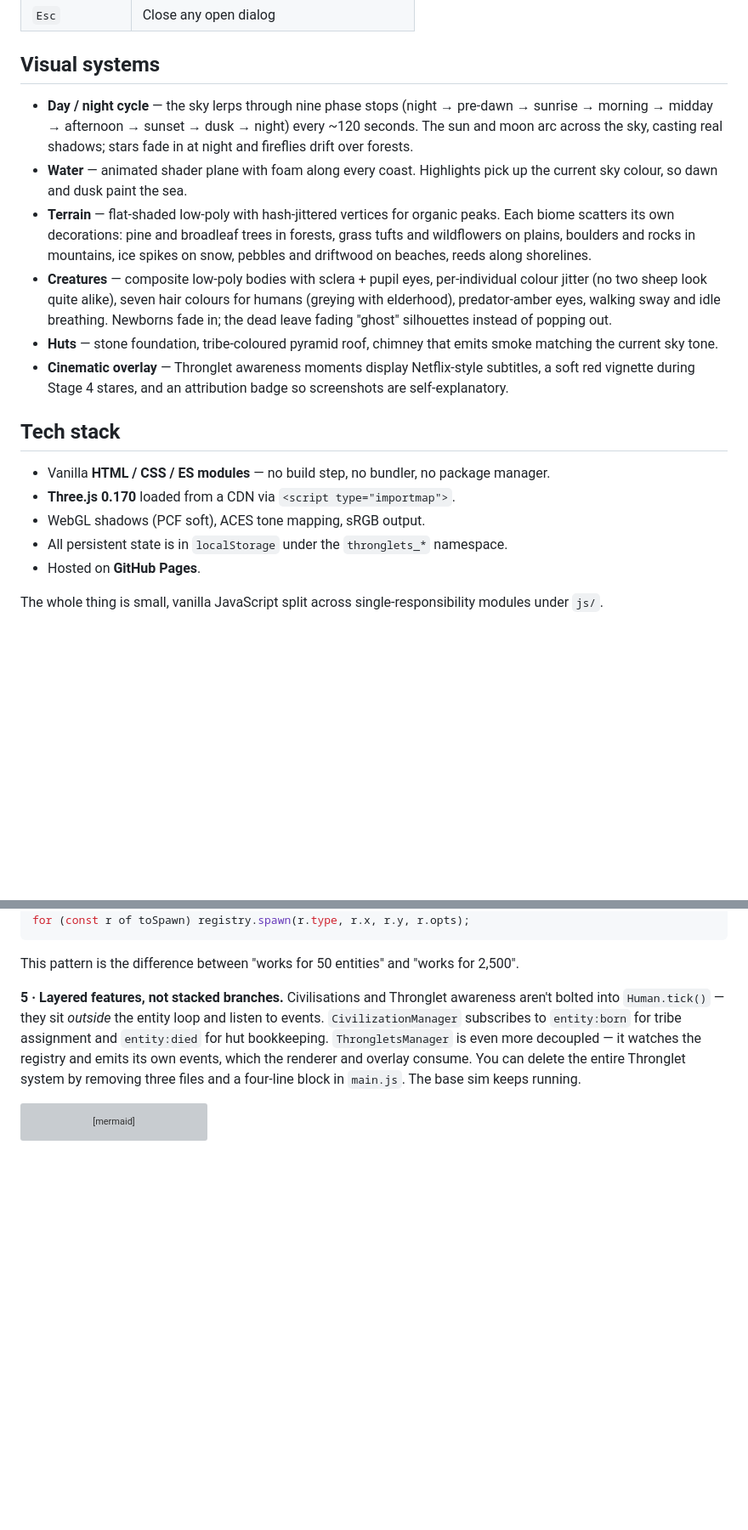
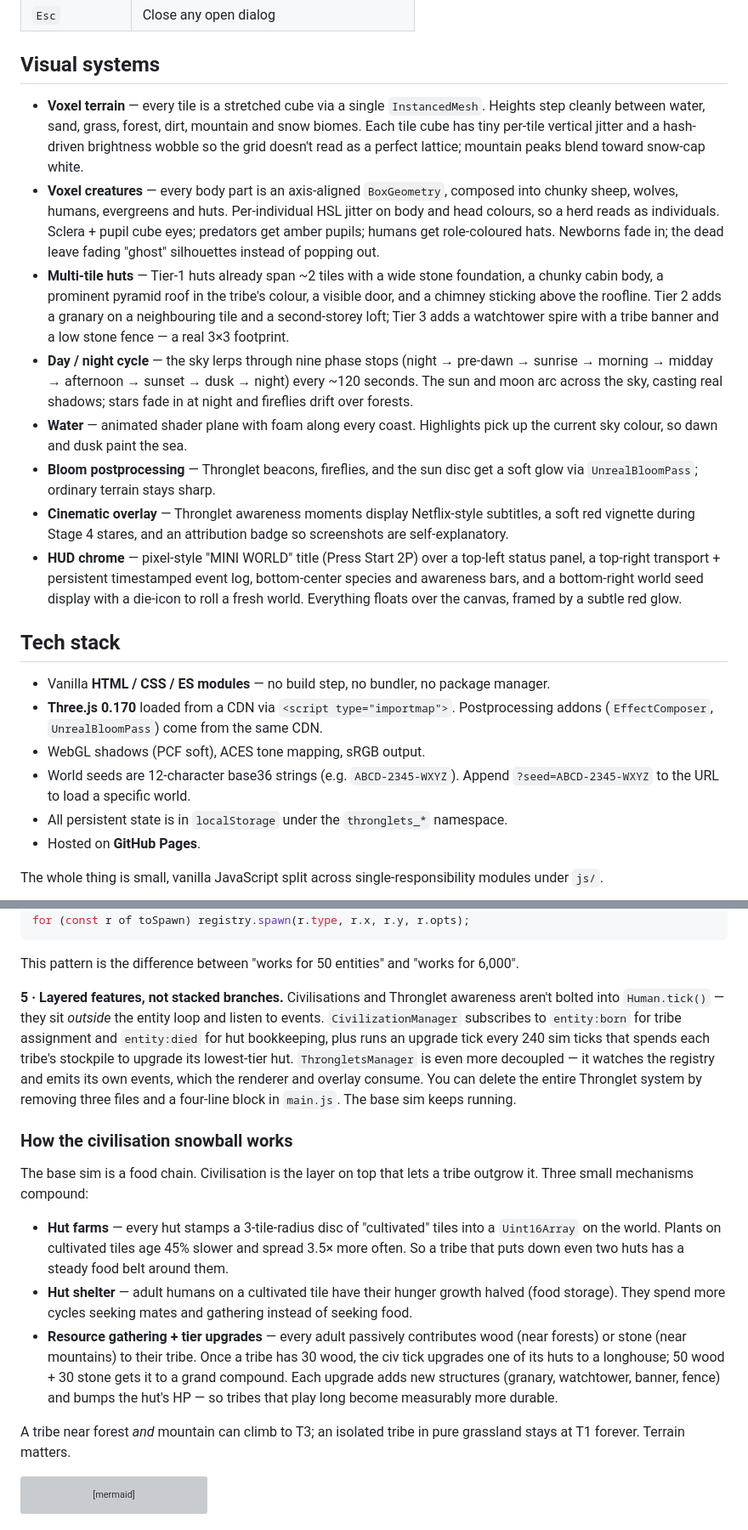
Before and after one commit to jmbt25/jmbt25.github.io, a Markdown page: README.md, 2 parts joined by grey strips. Shown at 85% size. Drawn GitHub-style; blank space fills up the shorter version; grey boxes are pictures that could not be loaded.

Commit message:
Update README to cover the civ snowball, roles, voxel rewrite, hut tiers
The README was describing a much earlier version of the sim. Refresh to
match what the live site now does.

- Living systems table: humans now have visible roles (woodcutter /
  quarrier / farmer / hunter / builder, shown by hat colour); plants
  near huts treat themselves as cultivated; a new "Huts" row covers the
  3-tier upgrade path with their footprints; tribes track wood/stone.
- Visual systems: rewrite away from "low-poly with hash-jittered
  vertices" to the actual current voxel rendering — stretched-cube
  terrain via InstancedMesh, axis-aligned-box body parts, multi-tile
  Tier-1 huts with proper foundations and chunky pyramid roofs, bloom
  postprocessing on beacons/fireflies/sun, the new HUD chrome (pixel
  title, corner status panels, persistent event log, bottom resource
  bars, world seed display, red-glow vignette frame).
- Tech stack: world seeds (?seed=… URL), postprocessing addons.
- "How it's built" gains a "civilisation snowball" subsection
  explaining the hut farms / hut shelter / resource gathering loop.
- "What I'd do differently": flag job-driven movement and
  resource-pressure war as the next layers, since they're the real
  outstanding gaps and the README should be honest about them.
- Bumped the entity capacity reference from 2,500 to 6,000.

Co-Authored-By: Claude Opus 4.7 (1M context) <noreply@anthropic.com>

````diff
--- a/README.md
+++ b/README.md
@@ -89,18 +92,21 @@ window.__thronglets.reset()          // wipe persistence and start fresh
 
 ## Visual systems
 
+- **Voxel terrain** — every tile is a stretched cube via a single `InstancedMesh`. Heights step cleanly between water, sand, grass, forest, dirt, mountain and snow biomes. Each tile cube has tiny per-tile vertical jitter and a hash-driven brightness wobble so the grid doesn't read as a perfect lattice; mountain peaks blend toward snow-cap white.
+- **Voxel creatures** — every body part is an axis-aligned `BoxGeometry`, composed into chunky sheep, wolves, humans, evergreens and huts. Per-individual HSL jitter on body and head colours, so a herd reads as individuals. Sclera + pupil cube eyes; predators get amber pupils; humans get role-coloured hats. Newborns fade in; the dead leave fading "ghost" silhouettes instead of popping out.
+- **Multi-tile huts** — Tier-1 huts already span ~2 tiles with a wide stone foundation, a chunky cabin body, a prominent pyramid roof in the tribe's colour, a visible door, and a chimney sticking above the roofline. Tier 2 adds a granary on a neighbouring tile and a second-storey loft; Tier 3 adds a watchtower spire with a tribe banner and a low stone fence — a real 3×3 footprint.
 - **Day / night cycle** — the sky lerps through nine phase stops (night → pre-dawn → sunrise → morning → midday → afternoon → sunset → dusk → night) every ~120 seconds. The sun and moon arc across the sky, casting real shadows; stars fade in at night and fireflies drift over forests.
 - **Water** — animated shader plane with foam along every coast. Highlights pick up the current sky colour, so dawn and dusk paint the sea.
-- **Terrain** — flat-shaded low-poly with hash-jittered vertices for organic peaks. Each biome scatters its own decorations: pine and broadleaf trees in forests, grass tufts and wildflowers on plains, boulders and rocks in mountains, ice spikes on snow, pebbles and driftwood on beaches, reeds along shorelines.
-- **Creatures** — composite low-poly bodies with sclera + pupil eyes, per-individual colour jitter (no two sheep look quite alike), seven hair colours for humans (greying with elderhood), predator-amber eyes, walking sway and idle breathing. Newborns fade in; the dead leave fading "ghost" silhouettes instead of popping out.
-- **Huts** — stone foundation, tribe-coloured pyramid roof, chimney that emits smoke matching the current sky tone.
+- **Bloom postprocessing** — Thronglet beacons, fireflies, and the sun disc get a soft glow via `UnrealBloomPass`; ordinary terrain stays sharp.
 - **Cinematic overlay** — Thronglet awareness moments display Netflix-style subtitles, a soft red vignette during Stage 4 stares, and an attribution badge so screenshots are self-explanatory.
+- **HUD chrome** — pixel-style "MINI WORLD" title (Press Start 2P) over a top-left status panel, a top-right transport + persistent timestamped event log, bottom-center species and awareness bars, and a bottom-right world seed display with a die-icon to roll a fresh world. Everything floats over the canvas, framed by a subtle red glow.
 
 ## Tech stack
 
 - Vanilla **HTML / CSS / ES modules** — no build step, no bundler, no package manager.
-- **Three.js 0.170** loaded from a CDN via `<script type="importmap">`.
+- **Three.js 0.170** loaded from a CDN via `<script type="importmap">`. Postprocessing addons (`EffectComposer`, `UnrealBloomPass`) come from the same CDN.
 - WebGL shadows (PCF soft), ACES tone mapping, sRGB output.
+- World seeds are 12-character base36 strings (e.g. `ABCD-2345-WXYZ`). Append `?seed=ABCD-2345-WXYZ` to the URL to load a specific world.
 - All persistent state is in `localStorage` under the `thronglets_*` namespace.
 - Hosted on **GitHub Pages**.
 
@@ -246,10 +252,20 @@ for (const e of toKill)  registry.kill(e);
 for (const r of toSpawn) registry.spawn(r.type, r.x, r.y, r.opts);
 ```
 
-This pattern is the difference between "works for 50 entities" and "works for 2,500".
+This pattern is the difference between "works for 50 entities" and "works for 6,000".
 
 **5 · Layered features, not stacked branches.**
-Civilisations and Thronglet awareness aren't bolted into `Human.tick()` — they sit *outside* the entity loop and listen to events. `CivilizationManager` subscribes to `entity:born` for tribe assignment and `entity:died` for hut bookkeeping. `ThrongletsManager` is even more decoupled — it watches the registry and emits its own events, which the renderer and overlay consume. You can delete the entire Thronglet system by removing three files and a four-line block in `main.js`. The base sim keeps running.
+Civilisations and Thronglet awareness aren't bolted into `Human.tick()` — they sit *outside* the entity loop and listen to events. `CivilizationManager` subscribes to `entity:born` for tribe assignment and `entity:died` for hut bookkeeping, plus runs an upgrade tick every 240 sim ticks that spends each tribe's stockpile to upgrade its lowest-tier hut. `ThrongletsManager` is even more decoupled — it watches the registry and emits its own events, which the renderer and overlay consume. You can delete the entire Thronglet system by removing three files and a four-line block in `main.js`. The base sim keeps running.
+
+### How the civilisation snowball works
+
+The base sim is a food chain. Civilisation is the layer on top that lets a tribe outgrow it. Three small mechanisms compound:
+
+- **Hut farms** — every hut stamps a 3-tile-radius disc of "cultivated" tiles into a `Uint16Array` on the world. Plants on cultivated tiles age 45% slower and spread 3.5× more often. So a tribe that puts down even two huts has a steady food belt around them.
+- **Hut shelter** — adult humans on a cultivated tile have their hunger growth halved (food storage). They spend more cycles seeking mates and gathering instead of seeking food.
+- **Resource gathering + tier upgrades** — every adult passively contributes wood (near forests) or stone (near mountains) to their tribe. Once a tribe has 30 wood, the civ tick upgrades one of its huts to a longhouse; 50 wood + 30 stone gets it to a grand compound. Each upgrade adds new structures (granary, watchtower, banner, fence) and bumps the hut's HP — so tribes that play long become measurably more durable.
+
+A tribe near forest *and* mountain can climb to T3; an isolated tribe in pure grassland stays at T1 forever. Terrain matters.
 
 ```mermaid
 sequenceDiagram
````
Also changed, not shown: other parts of README.md (+10 -5 lines).
